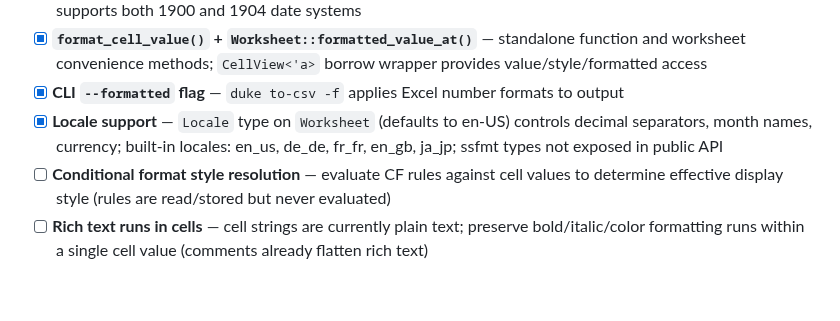
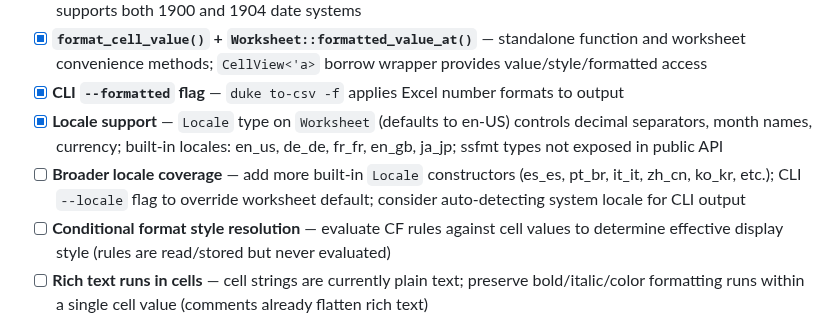
Before and after one commit to guseggert/duke-sheets, a Markdown page: TODO.md, the part around the change. Drawn GitHub-style; blank space fills up the shorter version.

Commit message:
Add broader locale coverage to TODO.md

```diff
--- a/TODO.md
+++ b/TODO.md
@@ -122,6 +122,7 @@ Common functions needed:
 - [x] **`format_cell_value()` + `Worksheet::formatted_value_at()`** — standalone function and worksheet convenience methods; `CellView<'a>` borrow wrapper provides value/style/formatted access
 - [x] **CLI `--formatted` flag** — `duke to-csv -f` applies Excel number formats to output
 - [x] **Locale support** — `Locale` type on `Worksheet` (defaults to en-US) controls decimal separators, month names, currency; built-in locales: en_us, de_de, fr_fr, en_gb, ja_jp; ssfmt types not exposed in public API
+- [ ] **Broader locale coverage** — add more built-in `Locale` constructors (es_es, pt_br, it_it, zh_cn, ko_kr, etc.); CLI `--locale` flag to override worksheet default; consider auto-detecting system locale for CLI output
 - [ ] **Conditional format style resolution** — evaluate CF rules against cell values to determine effective display style (rules are read/stored but never evaluated)
 - [ ] **Rich text runs in cells** — cell strings are currently plain text; preserve bold/italic/color formatting runs within a single cell value (comments already flatten rich text)
 
```
